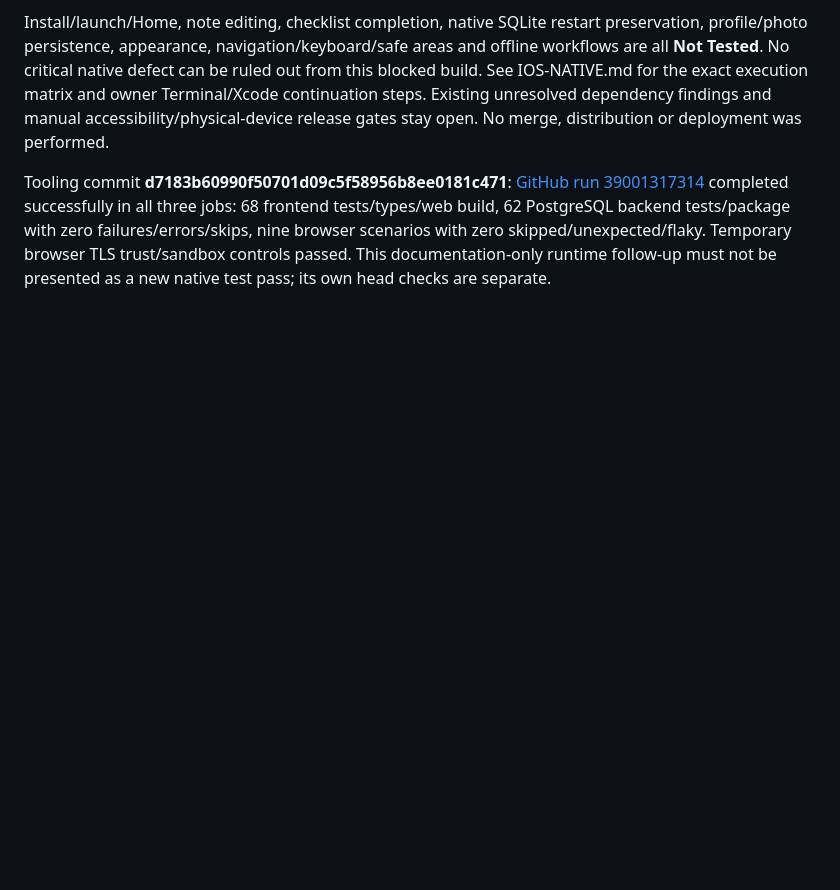
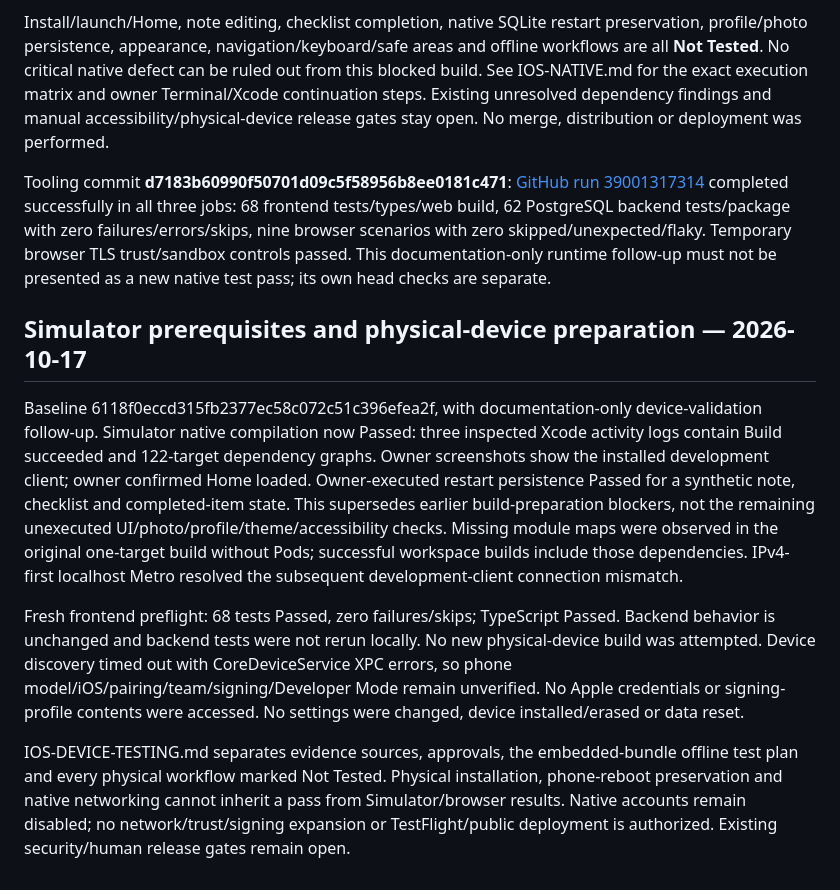
Before and after one commit to hindkhial/bubble, a Markdown page: TESTING.md, the part around the change. Rendered like a GitHub page; blank space fills up the shorter version.

Commit message:
Record Simulator verification and prepare private iPhone validation

```diff
--- a/TESTING.md
+++ b/TESTING.md
@@ -284,3 +284,11 @@ Three real unsigned Debug Simulator workspace build attempts, including a retry
 Install/launch/Home, note editing, checklist completion, native SQLite restart preservation, profile/photo persistence, appearance, navigation/keyboard/safe areas and offline workflows are all **Not Tested**. No critical native defect can be ruled out from this blocked build. See IOS-NATIVE.md for the exact execution matrix and owner Terminal/Xcode continuation steps. Existing unresolved dependency findings and manual accessibility/physical-device release gates stay open. No merge, distribution or deployment was performed.
 
 Tooling commit **d7183b60990f50701d09c5f58956b8ee0181c471**: [GitHub run 39001317314](https://github.com/hindkhial/bubble/actions/runs/39001317314) completed successfully in all three jobs: 68 frontend tests/types/web build, 62 PostgreSQL backend tests/package with zero failures/errors/skips, nine browser scenarios with zero skipped/unexpected/flaky. Temporary browser TLS trust/sandbox controls passed. This documentation-only runtime follow-up must not be presented as a new native test pass; its own head checks are separate.
+
+## Simulator prerequisites and physical-device preparation — 2026-10-17
+
+Baseline 6118f0eccd315fb2377ec58c072c51c396efea2f, with documentation-only device-validation follow-up. Simulator native compilation now Passed: three inspected Xcode activity logs contain Build succeeded and 122-target dependency graphs. Owner screenshots show the installed development client; owner confirmed Home loaded. Owner-executed restart persistence Passed for a synthetic note, checklist and completed-item state. This supersedes earlier build-preparation blockers, not the remaining unexecuted UI/photo/profile/theme/accessibility checks. Missing module maps were observed in the original one-target build without Pods; successful workspace builds include those dependencies. IPv4-first localhost Metro resolved the subsequent development-client connection mismatch.
+
+Fresh frontend preflight: 68 tests Passed, zero failures/skips; TypeScript Passed. Backend behavior is unchanged and backend tests were not rerun locally. No new physical-device build was attempted. Device discovery timed out with CoreDeviceService XPC errors, so phone model/iOS/pairing/team/signing/Developer Mode remain unverified. No Apple credentials or signing-profile contents were accessed. No settings were changed, device installed/erased or data reset.
+
+IOS-DEVICE-TESTING.md separates evidence sources, approvals, the embedded-bundle offline test plan and every physical workflow marked Not Tested. Physical installation, phone-reboot preservation and native networking cannot inherit a pass from Simulator/browser results. Native accounts remain disabled; no network/trust/signing expansion or TestFlight/public deployment is authorized. Existing security/human release gates remain open.
```
Also changed, not shown: IOS-DEVICE-TESTING.md (added, +64 -0 lines), IOS-NATIVE.md (+7 -1 lines).
